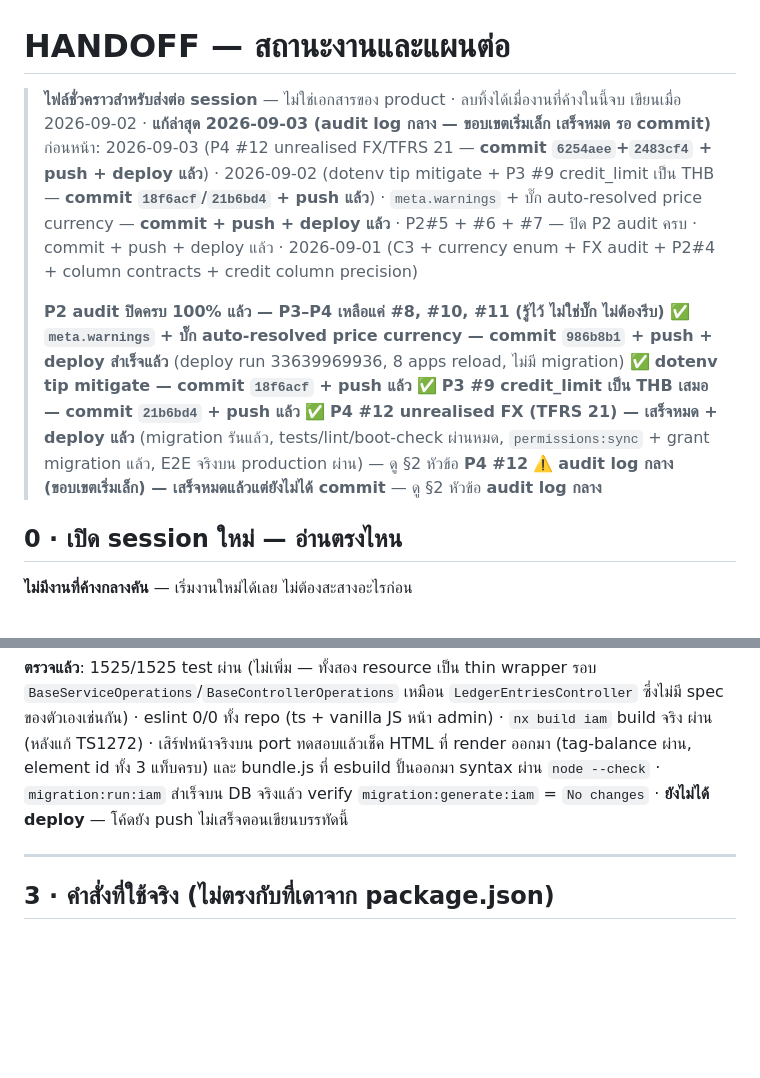
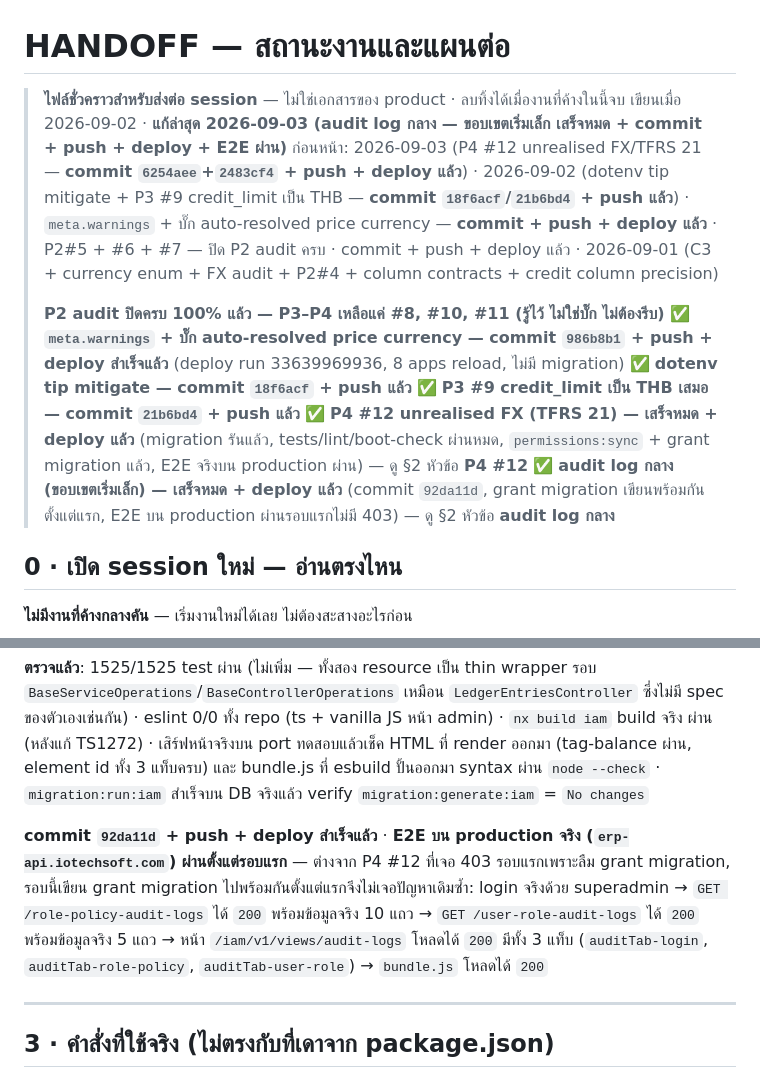
Before and after one commit to iots1/plan-erp, a Markdown page: HANDOFF-Feature.md, 2 parts joined by grey strips. Rendered like a GitHub page; blank space fills up the shorter version.

Commit message:
docs: record audit log กลาง E2E success on production
Grant migration written proactively in the same change this time (not as
a follow-up fix like P4 #12) — both new endpoints returned 200 with real
data on the first production request, no 403.

Co-Authored-By: Claude Opus 5 <noreply@anthropic.com>

```diff
--- a/HANDOFF-Feature.md
+++ b/HANDOFF-Feature.md
@@ -1,7 +1,7 @@
 # HANDOFF — สถานะงานและแผนต่อ
 
 > **ไฟล์ชั่วคราวสำหรับส่งต่อ session** — ไม่ใช่เอกสารของ product · ลบทิ้งได้เมื่องานที่ค้างในนี้จบ
-> เขียนเมื่อ 2026-09-02 · **แก้ล่าสุด 2026-09-03 (audit log กลาง — ขอบเขตเริ่มเล็ก เสร็จหมด รอ commit)**
+> เขียนเมื่อ 2026-09-02 · **แก้ล่าสุด 2026-09-03 (audit log กลาง — ขอบเขตเริ่มเล็ก เสร็จหมด + commit + push + deploy + E2E ผ่าน)**
 > ก่อนหน้า: 2026-09-03 (P4 #12 unrealised FX/TFRS 21 — **commit `6254aee`+`2483cf4` + push + deploy แล้ว**) ·
 > 2026-09-02 (dotenv tip mitigate + P3 #9 credit_limit เป็น THB — **commit `18f6acf`/`21b6bd4` + push แล้ว**) ·
 > `meta.warnings` + บั๊ก auto-resolved price currency — **commit + push + deploy แล้ว** ·
@@ -12,7 +12,7 @@
 > ✅ **dotenv tip mitigate — commit `18f6acf` + push แล้ว**
 > ✅ **P3 #9 credit_limit เป็น THB เสมอ — commit `21b6bd4` + push แล้ว**
 > ✅ **P4 #12 unrealised FX (TFRS 21) — เสร็จหมด + deploy แล้ว** (migration รันแล้ว, tests/lint/boot-check ผ่านหมด, `permissions:sync` + grant migration แล้ว, E2E จริงบน production ผ่าน) — ดู §2 หัวข้อ **P4 #12**
-> ⚠️ **audit log กลาง (ขอบเขตเริ่มเล็ก) — เสร็จหมดแล้วแต่ยังไม่ได้ commit** — ดู §2 หัวข้อ **audit log กลาง**
+> ✅ **audit log กลาง (ขอบเขตเริ่มเล็ก) — เสร็จหมด + deploy แล้ว** (commit `92da11d`, grant migration เขียนพร้อมกันตั้งแต่แรก, E2E บน production ผ่านรอบแรกไม่มี 403) — ดู §2 หัวข้อ **audit log กลาง**
 
 ## 0 · เปิด session ใหม่ — อ่านตรงไหน
 
@@ -705,8 +705,15 @@ soft-deleted ด้วย `withDeleted()` — ทิ้งไว้เป็น
 ของตัวเองเช่นกัน) · eslint 0/0 ทั้ง repo (ts + vanilla JS หน้า admin) · `nx build iam` build จริง
 ผ่าน (หลังแก้ TS1272) · เสิร์ฟหน้าจริงบน port ทดสอบแล้วเช็ค HTML ที่ render ออกมา (tag-balance ผ่าน,
 element id ทั้ง 3 แท็บครบ) และ bundle.js ที่ esbuild ปั้นออกมา syntax ผ่าน `node --check` ·
-`migration:run:iam` สำเร็จบน DB จริงแล้ว verify `migration:generate:iam` = `No changes` ·
-**ยังไม่ได้ deploy** — โค้ดยัง push ไม่เสร็จตอนเขียนบรรทัดนี้
+`migration:run:iam` สำเร็จบน DB จริงแล้ว verify `migration:generate:iam` = `No changes`
+
+**commit `92da11d` + push + deploy สำเร็จแล้ว** · **E2E บน production จริง
+(`erp-api.iotechsoft.com`) ผ่านตั้งแต่รอบแรก** — ต่างจาก P4 #12 ที่เจอ 403 รอบแรกเพราะลืม grant
+migration, รอบนี้เขียน grant migration ไปพร้อมกันตั้งแต่แรกจึงไม่เจอปัญหาเดิมซ้ำ: login จริงด้วย
+superadmin → `GET /role-policy-audit-logs` ได้ `200` พร้อมข้อมูลจริง 10 แถว →
+`GET /user-role-audit-logs` ได้ `200` พร้อมข้อมูลจริง 5 แถว → หน้า
+`/iam/v1/views/audit-logs` โหลดได้ `200` มีทั้ง 3 แท็บ (`auditTab-login`,
+`auditTab-role-policy`, `auditTab-user-role`) → `bundle.js` โหลดได้ `200`
 
 ---
 
```
